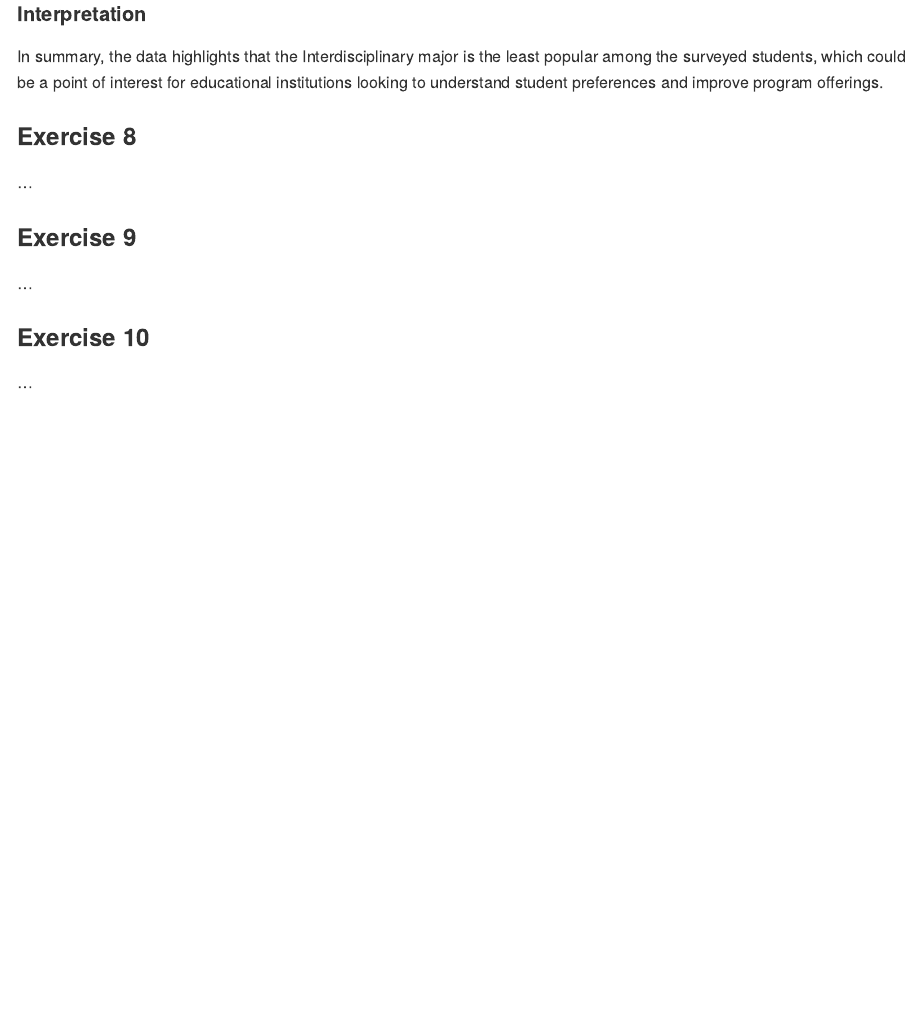
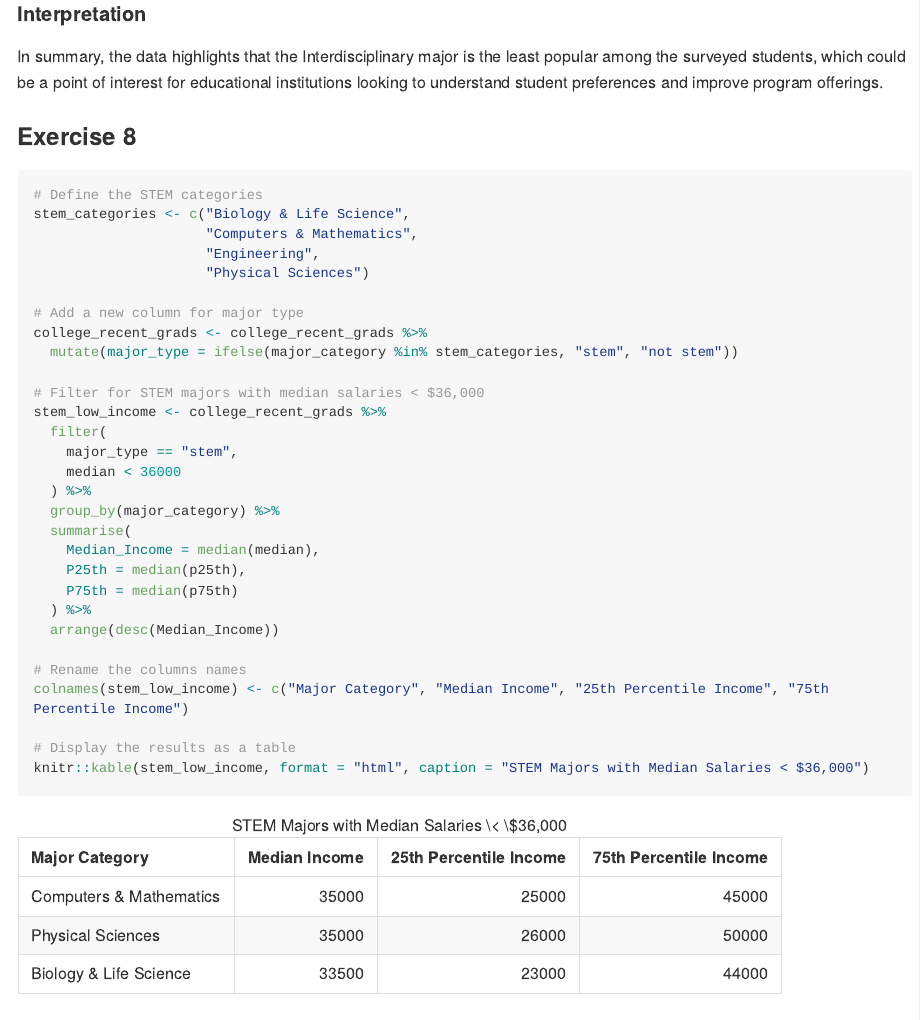
Before and after one commit to Shirisha-18/ECON613, an R Markdown document (hw-04.Rmd): the page in a window 1100 px wide, from 8210 px down. The pictures show the output file hw-04.md that the author committed with the source, drawn offline in the style of GitHub; long lines of code are wrapped.

Commit message:
Complete Exercise 8

````diff
--- a/hw-04.Rmd
+++ b/hw-04.Rmd
@@ -200,12 +200,46 @@ In summary, the data highlights that the Interdisciplinary major is the least po
 
 ### Exercise 8
 
-...
+```{r stem-major}
+# Define the STEM categories
+stem_categories <- c("Biology & Life Science",
+                     "Computers & Mathematics",
+                     "Engineering",
+                     "Physical Sciences")
+
+# Add a new column for major type
+college_recent_grads <- college_recent_grads %>%
+  mutate(major_type = ifelse(major_category %in% stem_categories, "stem", "not stem"))
+
+# Filter for STEM majors with median salaries < $36,000
+stem_low_income <- college_recent_grads %>%
+  filter(
+    major_type == "stem",
+    median < 36000
+  ) %>%
+  group_by(major_category) %>%
+  summarise(
+    Median_Income = median(median),
+    P25th = median(p25th),
+    P75th = median(p75th)
+  ) %>%
+  arrange(desc(Median_Income))
+
+# Rename the columns names
+colnames(stem_low_income) <- c("Major Category", "Median Income", "25th Percentile Income", "75th Percentile Income")
+
+# Display the results as a table
+knitr::kable(stem_low_income, format = "html", caption = "STEM Majors with Median Salaries < $36,000")
+
+```
+
+
+#### Interpretation
+The analysis reveals that all three STEM majors— `Computers & Mathematics`, `Physical Sciences`, and `Biology & Life Science` —have median incomes below $36,000.These findings highlight the financial challenges faced by graduates in these STEM fields, with many starting at low salaries, though there is potential for higher earnings for those who excel.
+
 
 ### Exercise 9
 
-...
+
 
 ### Exercise 10
-
-...
````
Also changed, not shown: hw-04.md.
